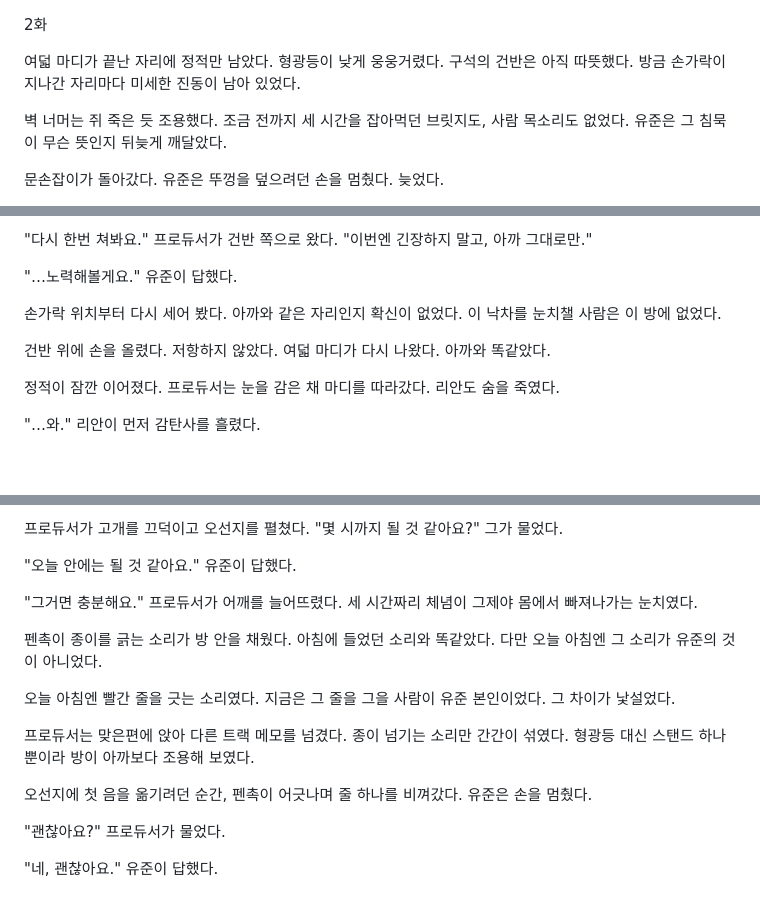
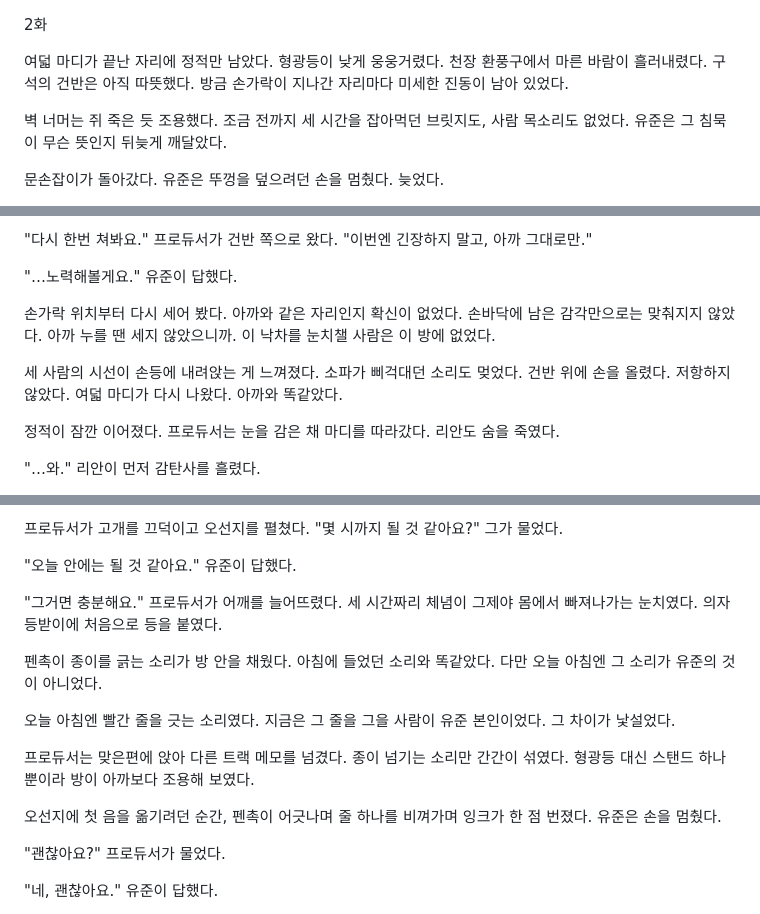
Before and after one commit to multicg/novel-previews, a Markdown page: composer-again/e0002/version-D.md, 3 parts joined by grey strips. Rendered like a GitHub page; blank space fills up the shorter version.

Commit message:
docs: composer-again 2화 D안 - 분량 하한 보정 동기화

```diff
--- a/composer-again/e0002/version-D.md
+++ b/composer-again/e0002/version-D.md
@@ -1,6 +1,6 @@
 2화
 
-여덟 마디가 끝난 자리에 정적만 남았다. 형광등이 낮게 웅웅거렸다. 구석의 건반은 아직 따뜻했다. 방금 손가락이 지나간 자리마다 미세한 진동이 남아 있었다.
+여덟 마디가 끝난 자리에 정적만 남았다. 형광등이 낮게 웅웅거렸다. 천장 환풍구에서 마른 바람이 흘러내렸다. 구석의 건반은 아직 따뜻했다. 방금 손가락이 지나간 자리마다 미세한 진동이 남아 있었다.
 
 벽 너머는 쥐 죽은 듯 조용했다. 조금 전까지 세 시간을 잡아먹던 브릿지도, 사람 목소리도 없었다. 유준은 그 침묵이 무슨 뜻인지 뒤늦게 깨달았다.
 
@@ -68,9 +68,9 @@
 
 "…노력해볼게요." 유준이 답했다.
 
-손가락 위치부터 다시 세어 봤다. 아까와 같은 자리인지 확신이 없었다. 이 낙차를 눈치챌 사람은 이 방에 없었다.
+손가락 위치부터 다시 세어 봤다. 아까와 같은 자리인지 확신이 없었다. 손바닥에 남은 감각만으로는 맞춰지지 않았다. 아까 누를 땐 세지 않았으니까. 이 낙차를 눈치챌 사람은 이 방에 없었다.
 
-건반 위에 손을 올렸다. 저항하지 않았다. 여덟 마디가 다시 나왔다. 아까와 똑같았다.
+세 사람의 시선이 손등에 내려앉는 게 느껴졌다. 소파가 삐걱대던 소리도 멎었다. 건반 위에 손을 올렸다. 저항하지 않았다. 여덟 마디가 다시 나왔다. 아까와 똑같았다.
 
 정적이 잠깐 이어졌다. 프로듀서는 눈을 감은 채 마디를 따라갔다. 리안도 숨을 죽였다.
 
@@ -142,7 +142,7 @@
 
 "오늘 안에는 될 것 같아요." 유준이 답했다.
 
-"그거면 충분해요." 프로듀서가 어깨를 늘어뜨렸다. 세 시간짜리 체념이 그제야 몸에서 빠져나가는 눈치였다.
+"그거면 충분해요." 프로듀서가 어깨를 늘어뜨렸다. 세 시간짜리 체념이 그제야 몸에서 빠져나가는 눈치였다. 의자 등받이에 처음으로 등을 붙였다.
 
 펜촉이 종이를 긁는 소리가 방 안을 채웠다. 아침에 들었던 소리와 똑같았다. 다만 오늘 아침엔 그 소리가 유준의 것이 아니었다.
 
@@ -150,7 +150,7 @@
 
 프로듀서는 맞은편에 앉아 다른 트랙 메모를 넘겼다. 종이 넘기는 소리만 간간이 섞였다. 형광등 대신 스탠드 하나뿐이라 방이 아까보다 조용해 보였다.
 
-오선지에 첫 음을 옮기려던 순간, 펜촉이 어긋나며 줄 하나를 비껴갔다. 유준은 손을 멈췄다.
+오선지에 첫 음을 옮기려던 순간, 펜촉이 어긋나며 줄 하나를 비껴가며 잉크가 한 점 번졌다. 유준은 손을 멈췄다.
 
 "괜찮아요?" 프로듀서가 물었다.
 
```
Also changed, not shown: other parts of composer-again/e0002/version-D.md (+2 -2 lines).
